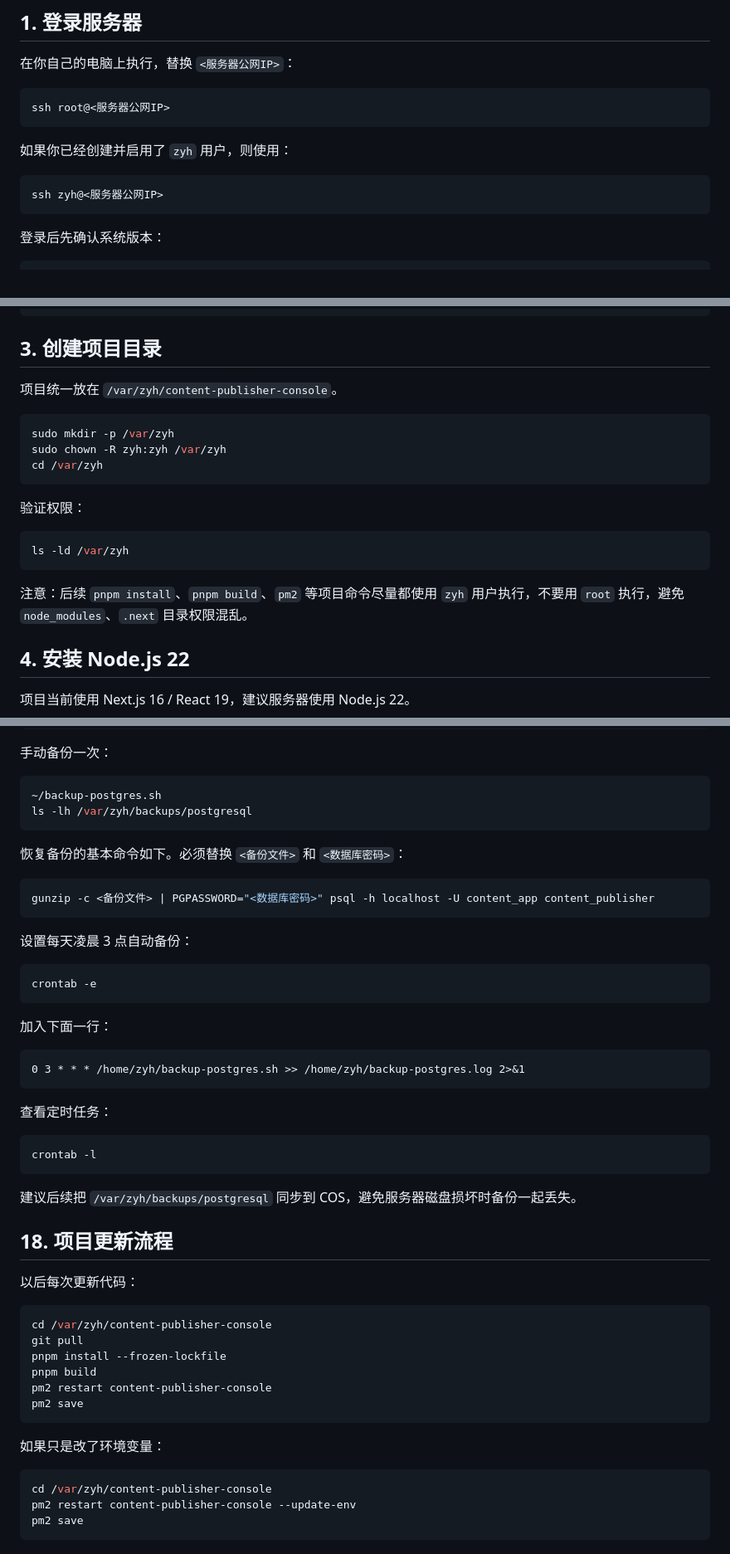
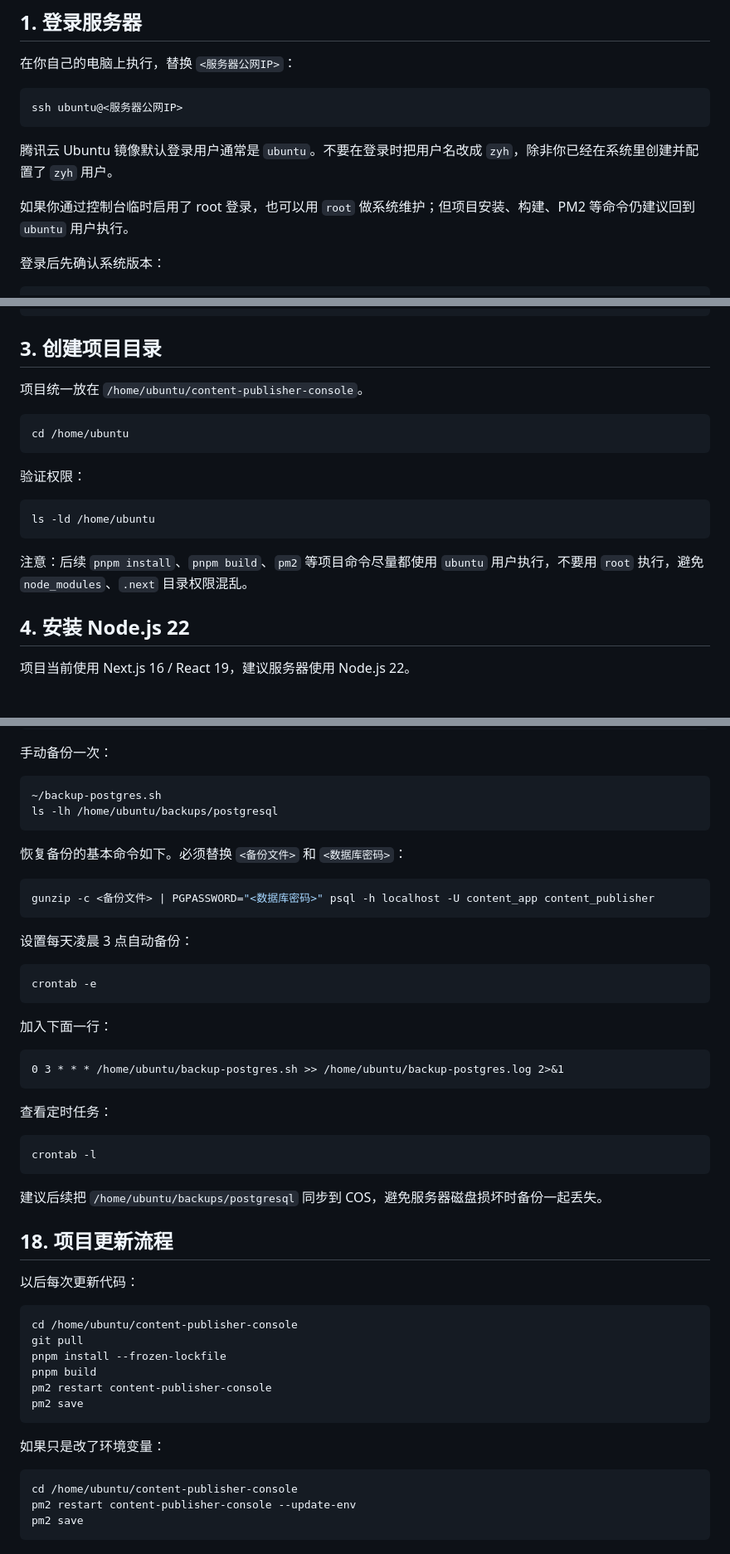
Before and after one commit to jojo-lxt/ZYH_Project, a Markdown page: SERVER_SETUP.md, 3 parts joined by grey strips. Shown at 83% size. Rendered like a GitHub page; blank space fills up the shorter version.

````diff
--- a/SERVER_SETUP.md
+++ b/SERVER_SETUP.md
@@ -59,14 +59,12 @@ curl ifconfig.me
 在你自己的电脑上执行，替换 `<服务器公网IP>`：
 
 ```bash
-ssh root@<服务器公网IP>
+ssh ubuntu@<服务器公网IP>
 ```
 
-如果你已经创建并启用了 `zyh` 用户，则使用：
+腾讯云 Ubuntu 镜像默认登录用户通常是 `ubuntu`。不要在登录时把用户名改成 `zyh`，除非你已经在系统里创建并配置了 `zyh` 用户。
 
-```bash
-ssh zyh@<服务器公网IP>
-```
+如果你通过控制台临时启用了 root 登录，也可以用 `root` 做系统维护；但项目安装、构建、PM2 等命令仍建议回到 `ubuntu` 用户执行。
 
 登录后先确认系统版本：
 
@@ -98,21 +96,19 @@ timedatectl 输出里 Time zone 应该是 Asia/Shanghai
 
 ## 3. 创建项目目录
 
-项目统一放在 `/var/zyh/content-publisher-console`。
+项目统一放在 `/home/ubuntu/content-publisher-console`。
 
 ```bash
-sudo mkdir -p /var/zyh
-sudo chown -R zyh:zyh /var/zyh
-cd /var/zyh
+cd /home/ubuntu
 ```
 
 验证权限：
 
 ```bash
-ls -ld /var/zyh
+ls -ld /home/ubuntu
 ```
 
-注意：后续 `pnpm install`、`pnpm build`、`pm2` 等项目命令尽量都使用 `zyh` 用户执行，不要用 `root` 执行，避免 `node_modules`、`.next` 目录权限混乱。
+注意：后续 `pnpm install`、`pnpm build`、`pm2` 等项目命令尽量都使用 `ubuntu` 用户执行，不要用 `root` 执行，避免 `node_modules`、`.next` 目录权限混乱。
 
 ## 4. 安装 Node.js 22
 
@@ -642,7 +638,7 @@ chmod +x ~/backup-postgres.sh
 
 ```bash
 ~/backup-postgres.sh
-ls -lh /var/zyh/backups/postgresql
+ls -lh /home/ubuntu/backups/postgresql
 ```
 
 恢复备份的基本命令如下。必须替换 `<备份文件>` 和 `<数据库密码>`：
@@ -660,7 +656,7 @@ crontab -e
 加入下面一行：
 
 ```cron
-0 3 * * * /home/zyh/backup-postgres.sh >> /home/zyh/backup-postgres.log 2>&1
+0 3 * * * /home/ubuntu/backup-postgres.sh >> /home/ubuntu/backup-postgres.log 2>&1
 ```
 
 查看定时任务：
@@ -669,14 +665,14 @@ crontab -e
 crontab -l
 ```
 
-建议后续把 `/var/zyh/backups/postgresql` 同步到 COS，避免服务器磁盘损坏时备份一起丢失。
+建议后续把 `/home/ubuntu/backups/postgresql` 同步到 COS，避免服务器磁盘损坏时备份一起丢失。
 
 ## 18. 项目更新流程
 
 以后每次更新代码：
 
 ```bash
-cd /var/zyh/content-publisher-console
+cd /home/ubuntu/content-publisher-console
 git pull
 pnpm install --frozen-lockfile
 pnpm build
@@ -687,7 +683,7 @@ pm2 save
 如果只是改了环境变量：
 
 ```bash
-cd /var/zyh/content-publisher-console
+cd /home/ubuntu/content-publisher-console
 pm2 restart content-publisher-console --update-env
 pm2 save
 ```
````
Also changed, not shown: other parts of SERVER_SETUP.md (+15 -15 lines), PROJECT_CONTEXT.md (+16 -0 lines), README.md (+1 -0 lines).
